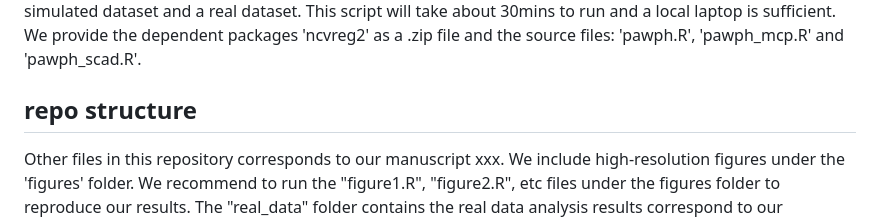
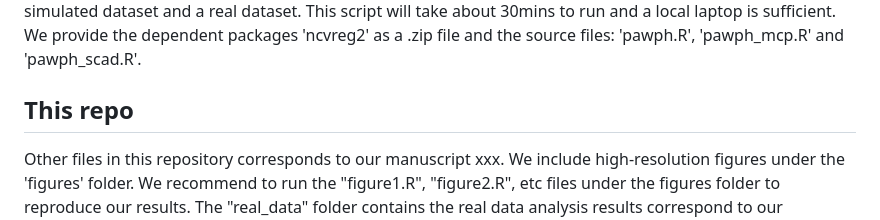
Before and after one commit to yunwezhang/Robust-variable-selection-with-Cox-model, a Markdown page: README.md, the part around the change. Drawn GitHub-style.

```diff
--- a/README.md
+++ b/README.md
@@ -3,7 +3,7 @@
 This repository provides codes for comparing robust and non-robust variable selection methods with the Cox model for high-dim bioinformatic and biomedical data. We provide an easy-to-follow R file 'run_comparison.Rmd' to illustrate how users can easily use our function to compare these methods on a simulated dataset and a real dataset. This script will take about 30mins to run and a local laptop is sufficient.
 We provide the dependent packages 'ncvreg2' as a .zip file and the source files: 'pawph.R', 'pawph_mcp.R' and 'pawph_scad.R'.
 
-## repo structure
+## This repo
 Other files in this repository corresponds to our manuscript xxx. We include high-resolution figures under the 'figures' folder. We recommend to run the "figure1.R", "figure2.R", etc files under the figures folder to reproduce our results. The "real_data" folder contains the real data analysis results correspond to our supplementary material. The "saved_rds" folder contains codes to obtain results and saved results. It will take several weeks to get all results. Notice that not all saved results have been uploaded to reproduce all figures due to space limitation. Feel free to email the corresponding author for data and other saved results.
 
 A quick start is as follows:
```
